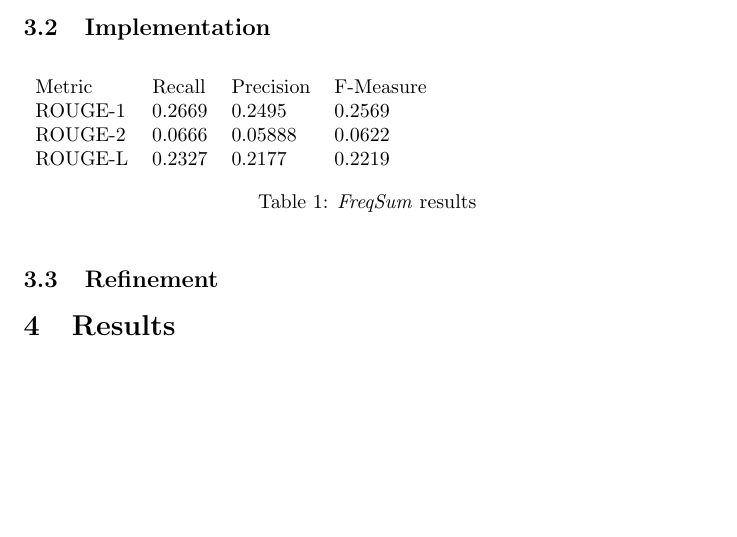
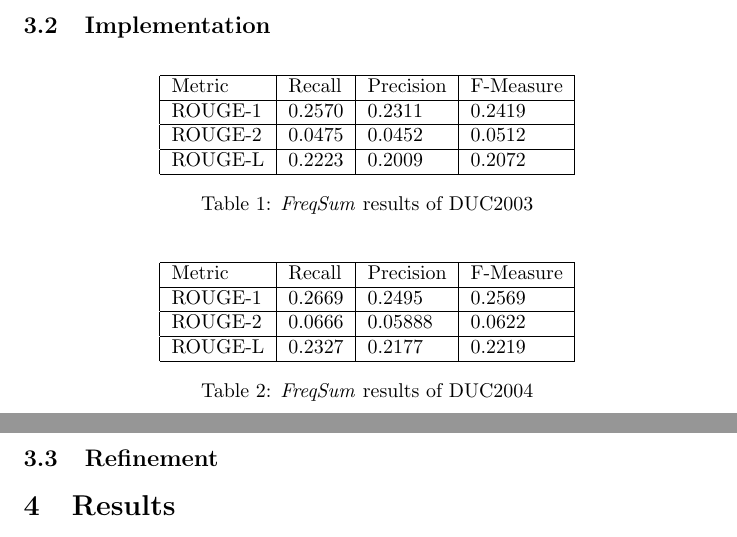
Before and after one commit to nathan-gilbert/mlnd-capstone-project, a LaTeX paper (final-paper/final-report.tex): part of page 4 of 5 before the commit and two parts of pages 4 and 5 of 6 after it, the two joined at a grey line, cut so that both start at the same text, the shorter picture padded with empty space. Compiled offline with pdfLaTeX.

Commit message:
more work on the final paper

```diff
--- a/final-paper/final-report.tex
+++ b/final-paper/final-report.tex
@@ -159,14 +159,29 @@ tokenization, Named Entity Recognition and various forms of word similarity.
 \subsection{Implementation}
 
 \begin{table}[h]
-    \begin{tabular}{llll}
-        Metric & Recall & Precision & F-Measure \\
-        ROUGE-1 & 0.2669 & 0.2495 & 0.2569 \\
-        ROUGE-2 & 0.0666 & 0.05888 & 0.0622 \\
-        ROUGE-L & 0.2327 & 0.2177 &  0.2219
+    \centering
+    \begin{tabular}{|l|l|l|l|}
+        \hline
+        Metric & Recall & Precision & F-Measure \\ \hline
+        ROUGE-1 & 0.2570 & 0.2311 & 0.2419 \\ \hline
+        ROUGE-2 & 0.0475 & 0.0452 & 0.0512 \\ \hline
+        ROUGE-L & 0.2223 & 0.2009 &  0.2072 \\ \hline
     \end{tabular}
-    \caption{\emph{FreqSum} results}
-    \label{table:freqresults}
+    \caption{\emph{FreqSum} results of DUC2003}
+    \label{table:freqduc2003}
+\end{table}
+
+\begin{table}[h]
+    \centering
+    \begin{tabular}{|l|l|l|l|}
+        \hline
+        Metric & Recall & Precision & F-Measure \\ \hline
+        ROUGE-1 & 0.2669 & 0.2495 & 0.2569 \\ \hline
+        ROUGE-2 & 0.0666 & 0.05888 & 0.0622 \\ \hline
+        ROUGE-L & 0.2327 & 0.2177 &  0.2219 \\ \hline
+    \end{tabular}
+    \caption{\emph{FreqSum} results of DUC2004}
+    \label{table:freqduc2004}
 \end{table}
 
 \subsection{Refinement}
```
Also changed, not shown: 1 other file.
